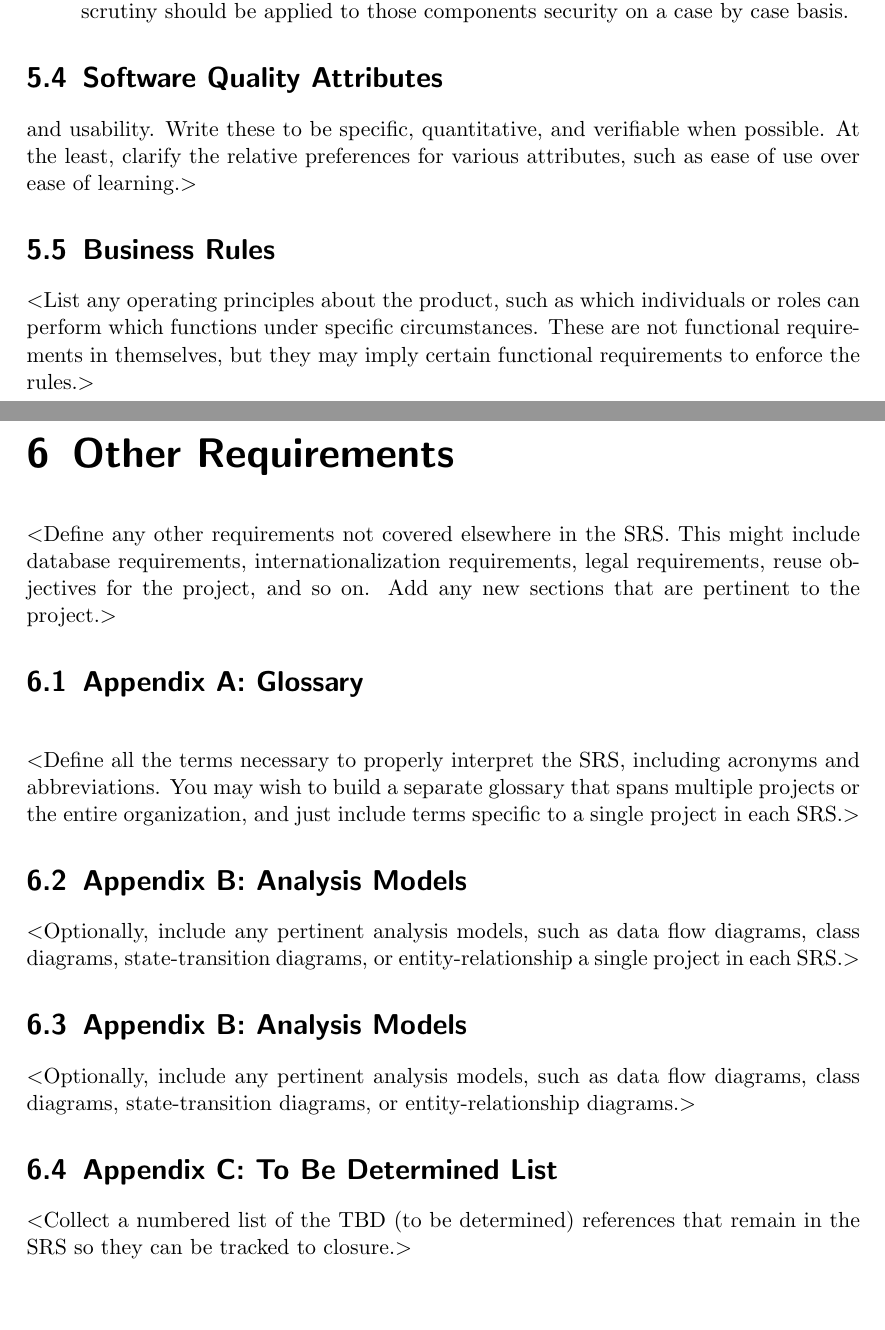
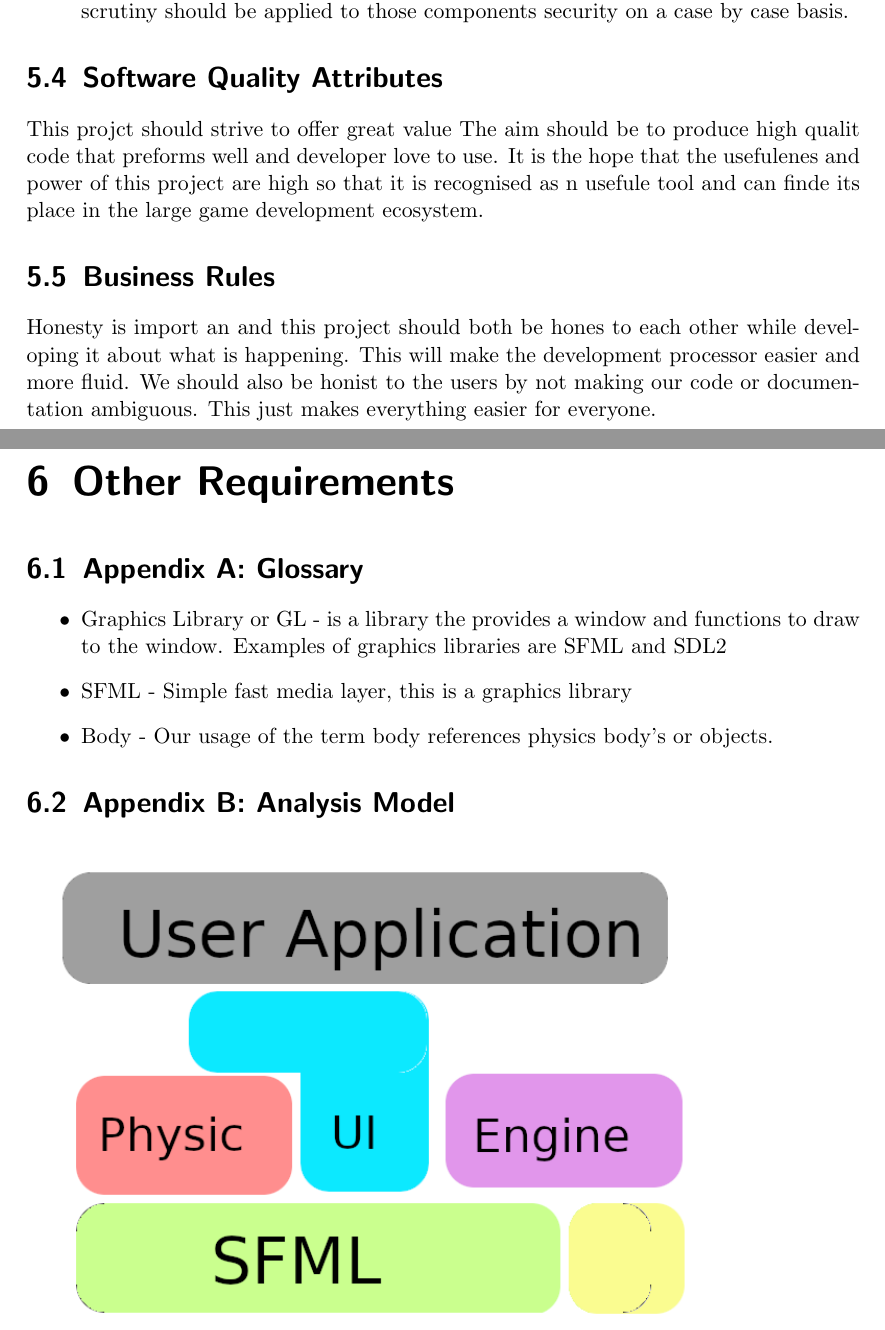
Before and after one commit to syonfox/cmpt376w_srs, a LaTeX document (srs.tex): two parts of pages 18 and 19 of 19, joined at a grey line, cut so that both start at the same text, the shorter picture padded with empty space. Compiled offline with pdfLaTeX.

Commit message:
added image and glossory

```diff
--- a/srs.tex
+++ b/srs.tex
@@ -23,11 +23,17 @@
 \usepackage[bookmarks=true]{hyperref}
 \usepackage[utf8]{inputenc}
 \usepackage[english]{babel}
-\usepackage{glossaries}
+
+%\usepackage{glossaries}
+%\makeglossaries
+\usepackage{graphicx}
+\graphicspath{{./}}
+
+
 \hypersetup{
     bookmarks=false,    % show bookmarks bar?
     pdftitle={Software Requirement Specification},    % title
-    pdfauthor={Jean-Philippe Eisenbarth},                     % author
+    pdfauthor={Kier and leo},                     % author
     pdfsubject={TeX and LaTeX},                        % subject of the document
     pdfkeywords={TeX, LaTeX, graphics, images}, % list of keywords
     colorlinks=true,       % false: boxed links; true: colored links
@@ -40,7 +46,7 @@
 \def\myversion{1.0 }
 \date{}
 
-\makeglossaries
+
 
 \usepackage{hyperref}
 \begin{document}
@@ -534,73 +540,68 @@ Although this library dose not have networked components game hacking is a large
 %security or privacy certifications that must be satisfied.$>$
 
 \section{Software Quality Attributes}
+This projct should strive to offer great value  The aim should be to produce high qualit code that preforms well and developer love to use.  It is the hope that the usefulenes and power of this project are high so that it is recognised as n usefule tool and can finde its place in the large game development ecosystem.
 %$<$Specify any additional quality characteristics for the product that will be
 %important to either the customers or the developers. Some to consider are:
 %adaptability, availability, correctness, flexibility, interoperability,
 %maintainability, portability, reliability, reusability, robustness, testability,
-and usability. Write these to be specific, quantitative, and verifiable when
-possible. At the least, clarify the relative preferences for various attributes,
-such as ease of use over ease of learning.$>$
+%and usability. Write these to be specific, quantitative, and verifiable when
+%possible. At the least, clarify the relative preferences for various attributes,
+%such as ease of use over ease of learning.$>$
 
 \section{Business Rules}
-$<$List any operating principles about the product, such as which individuals or
-roles can perform which functions under specific circumstances. These are not
-functional requirements in themselves, but they may imply certain functional
-requirements to enforce the rules.$>$
+Honesty is import an and this project should both be hones to each other while developing it about what is happening. This will make the development processor easier and more fluid.  We should also be honist to the users by not making our code or documentation ambiguous.  This just makes everything easier for everyone.
+
+%$<$List any operating principles about the product, such as which individuals or
+%roles can perform which functions under specific circumstances. These are not
+%functional requirements in themselves, but they may imply certain functional
+%requirements to enforce the rules.$>$
 
 
 \chapter{Other Requirements}
-$<$Define any other requirements not covered elsewhere in the SRS. This might
-include database requirements, internationalization requirements, legal
-requirements, reuse objectives for the project, and so on. Add any new sections
-that are pertinent to the project.$>$
+%$<$Define any other requirements not covered elsewhere in the SRS. This might
+%include database requirements, internationalization requirements, legal
+%requirements, reuse objectives for the project, and so on. Add any new sections
+%that are pertinent to the project.$>$
 
 \section{Appendix A: Glossary}
 %see https://en.wikibooks.org/wiki/LaTeX/Glossary
 
-\newglossaryentry{computer}
-{
-  name=computer,
-  description={is a programmable machine that receives input,
-               stores and manipulates data, and provides
-               output in a useful format}
-}
-\newglossaryentry{gl}
-{
-  name=graphics library,
-  description={is a library the provides a window and functions to draw to the window.  Examples of graphics libraries are SFML and SDL2}
-}
+\begin{itemize}
+\item 	Graphics Library or GL - is a library the provides a window and functions to draw to the window.  Examples of graphics libraries are SFML and SDL2
+\item 	SFML - Simple fast media layer, this is a graphics library
+\item 	Body - Our usage of the term body references physics body's or objects.
+\end{itemize}
 
 
-\renewcommand{\glossarysection}[2][]{} %removed the standard glossary title
-\printglossaries
+%\newglossaryentry{computer}
+%{
+ % name=computer,
+  %description={is a programmable machine that receives input,
+   %            stores and manipulates data, and provides
+     %          output in a useful format}
+%}
+%\newglossaryentry{gl}{
+%  name=graphics library,
+ % description={is a library the provides a window and functions to draw to the window.  Examples of graphics libraries are SFML and SDL2}
+%}
+
+
+%\renewcommand{\glossarysection}[2][]{} %removed the standard glossary title
+%\printglossaries
 %\glsaddall
 
-$<$Define all the terms necessary to properly interpret the SRS, including
-acronyms and abbreviations. You may wish to build a separate glossary that spans
-multiple projects or the entire organization, and just include terms specific to
-a single project in each SRS.$>$
+%$<$Define all the terms necessary to properly interpret the SRS, including
+%acronyms and abbreviations. You may wish to build a separate glossary that spans
+%multiple projects or the entire organization, and just include terms specific to
+%a single project in each SRS.$>$
 
-\section{Appendix B: Analysis Models}
-$<$Optionally, include any pertinent analysis models, such as data flow
-diagrams, class diagrams, state-transition diagrams, or entity-relationship
-a single project in each SRS.$>$
 
-\section{Appendix B: Analysis Models}
-$<$Optionally, include any pertinent analysis models, such as data flow
-diagrams, class diagrams, state-transition diagrams, or entity-relationship
-diagrams.$>$
 
-\section{Appendix C: To Be Determined List}
-$<$Collect a numbered list of the TBD (to be determined) references that remain
-in the SRS so they can be tracked to closure.$>$
+\section{Appendix B: Analysis Model}
+\includegraphics[width=0.8\linewidth]{model}
+
+
+
 
 \end{document}
-
-diagrams.$>$
-
-\section{Appendix C: To Be Determined List}
-$<$Collect a numbered list of the TBD (to be determined) references that remain
-in the SRS so they can be tracked to closure.$>$
-
-\end{document}
```
Also changed, not shown: model.png (added), srs.pdf, srs.tex (2 more changed lines), 6 other files.
